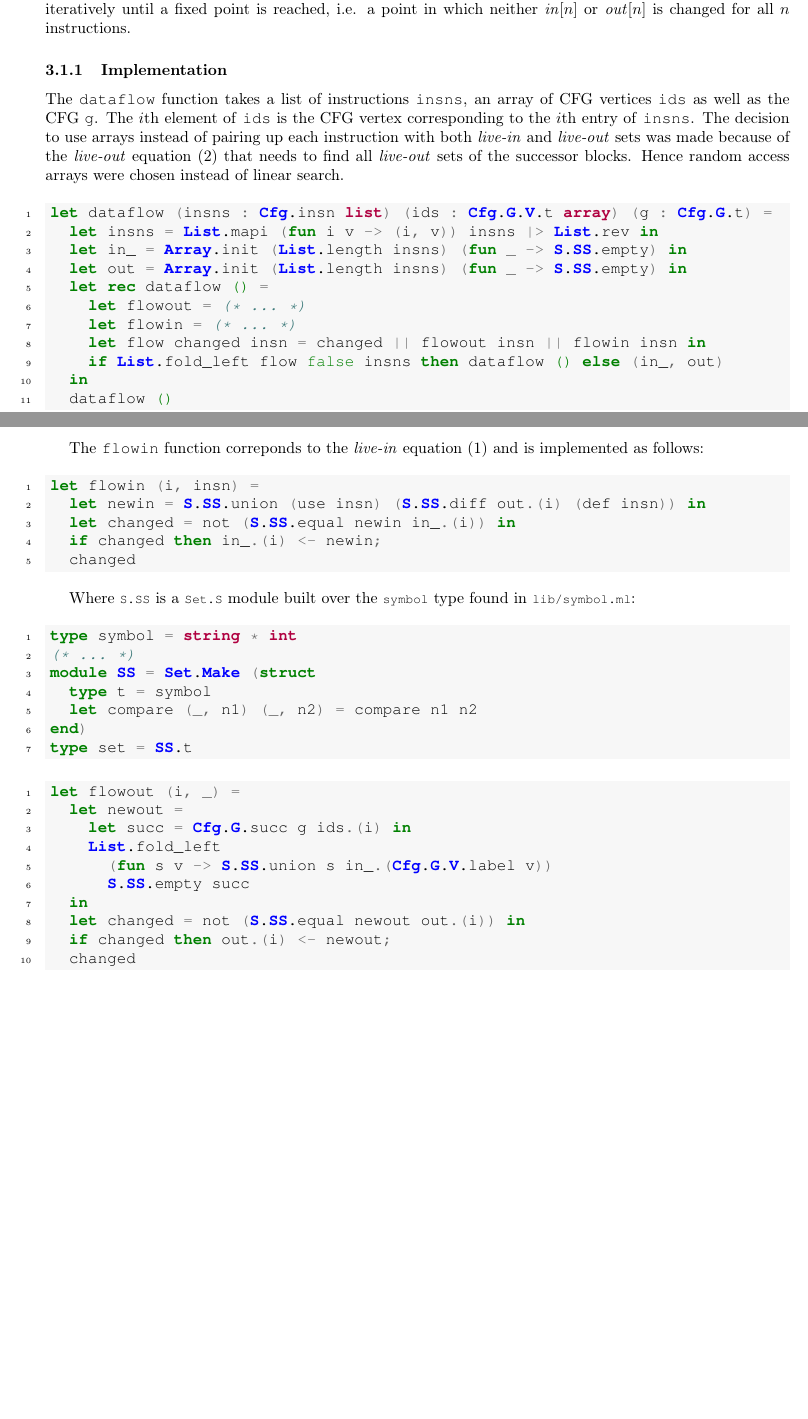
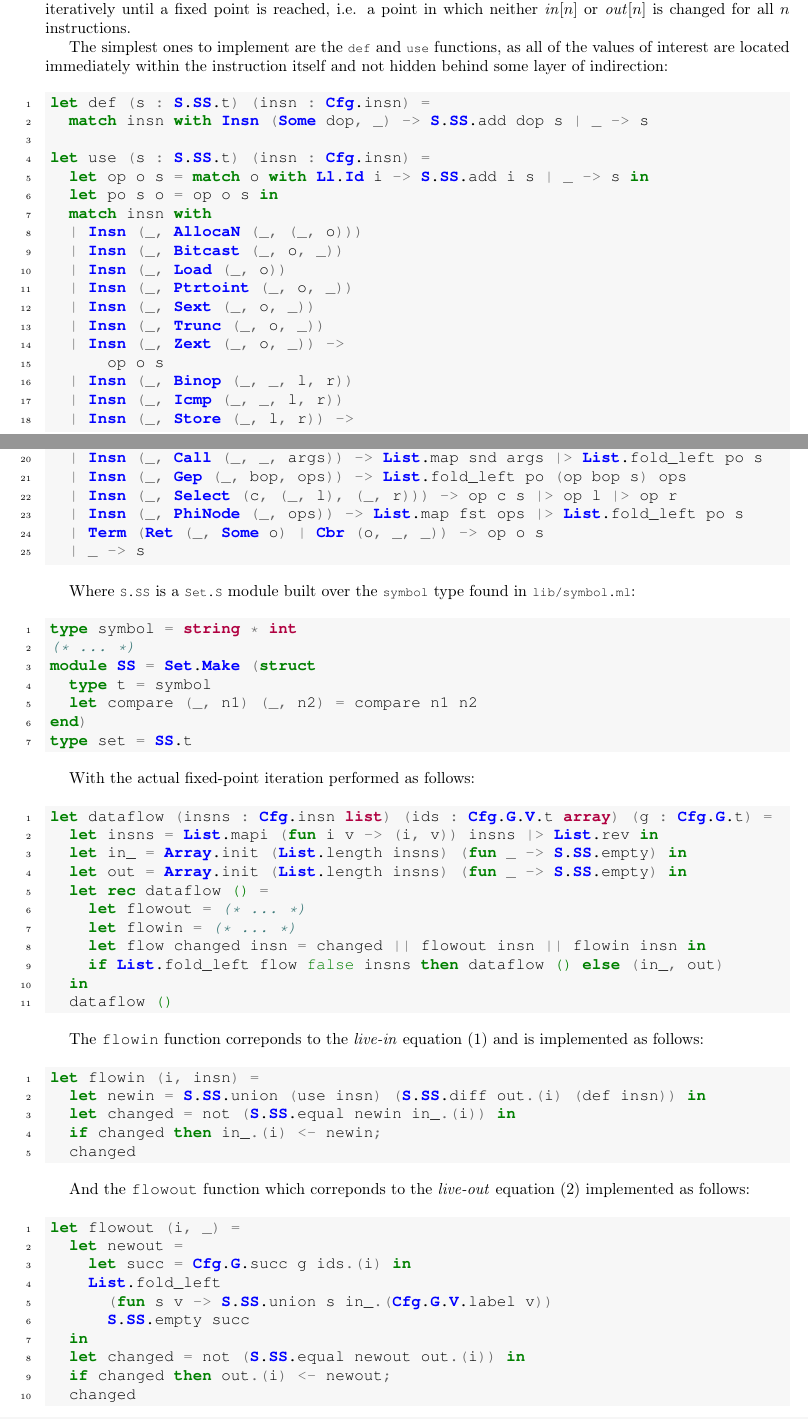
Before and after one commit to s1gtrap/bachelor-report, a LaTeX document (article.tex): two parts of pages 4 and 5 of 12 before the commit and two parts of pages 4 and 5 of 13 after it, joined at a grey line, cut so that both start at the same text, the shorter picture padded with empty space. Compiled offline with pdfLaTeX.

Commit message:
More code and some sven notes

```diff
--- a/article.tex
+++ b/article.tex
@@ -395,9 +398,47 @@ Initially, two sets are associated with each instruction: the \textit{live-in} a
 
 %The purpose of liveness analysis is to determine which variables are live at which program point, which in turn is used to
 
-\subsubsection{Implementation}
+%\subsubsection{Implementation}
 
-The \texttt{dataflow} function takes a list of instructions \texttt{insns}, an array of CFG vertices \texttt{ids} as well as the CFG \texttt{g}. The \(i\)th element of \texttt{ids} is the CFG vertex corresponding to the \(i\)th entry of \texttt{insns}. The decision to use arrays instead of pairing up each instruction with both \textit{live-in} and \textit{live-out} sets was made because of the \textit{live-out} equation \eqref{flowout} that needs to find all \textit{live-out} sets of the successor blocks. Hence random access arrays were chosen instead of linear search.
+The simplest ones to implement are the \lstinline!def! and \lstinline!use! functions, as all of the values of interest are located immediately within the instruction itself and not hidden behind some layer of indirection:
+\begin{minted}[linenos,bgcolor=LightGray]{ocaml}
+let def (s : S.SS.t) (insn : Cfg.insn) =
+  match insn with Insn (Some dop, _) -> S.SS.add dop s | _ -> s
+
+let use (s : S.SS.t) (insn : Cfg.insn) =
+  let op o s = match o with Ll.Id i -> S.SS.add i s | _ -> s in
+  let po s o = op o s in
+  match insn with
+  | Insn (_, AllocaN (_, (_, o)))
+  | Insn (_, Bitcast (_, o, _))
+  | Insn (_, Load (_, o))
+  | Insn (_, Ptrtoint (_, o, _))
+  | Insn (_, Sext (_, o, _))
+  | Insn (_, Trunc (_, o, _))
+  | Insn (_, Zext (_, o, _)) ->
+      op o s
+  | Insn (_, Binop (_, _, l, r))
+  | Insn (_, Icmp (_, _, l, r))
+  | Insn (_, Store (_, l, r)) ->
+      op l s |> op r
+  | Insn (_, Call (_, _, args)) -> List.map snd args |> List.fold_left po s
+  | Insn (_, Gep (_, bop, ops)) -> List.fold_left po (op bop s) ops
+  | Insn (_, Select (c, (_, l), (_, r))) -> op c s |> op l |> op r
+  | Insn (_, PhiNode (_, ops)) -> List.map fst ops |> List.fold_left po s
+  | Term (Ret (_, Some o) | Cbr (o, _, _)) -> op o s
+  | _ -> s
+\end{minted}
+Where \lstinline!S.SS! is a \lstinline!Set.S! module built over the \lstinline!symbol! type found in \lstinline!lib/symbol.ml!:
+\begin{minted}[linenos,bgcolor=LightGray]{ocaml}
+type symbol = string * int
+(* ... *)
+module SS = Set.Make (struct
+  type t = symbol
+  let compare (_, n1) (_, n2) = compare n1 n2
+end)
+type set = SS.t
+\end{minted}
+With the actual fixed-point iteration performed as follows:
 \begin{minted}[linenos,bgcolor=LightGray]{ocaml}
 let dataflow (insns : Cfg.insn list) (ids : Cfg.G.V.t array) (g : Cfg.G.t) =
   let insns = List.mapi (fun i v -> (i, v)) insns |> List.rev in
@@ -419,18 +460,7 @@ let flowin (i, insn) =
   if changed then in_.(i) <- newin;
   changed
 \end{minted}
-Where \lstinline!S.SS! is a \lstinline!Set.S! module built over the \lstinline!symbol! type found in \lstinline!lib/symbol.ml!:
-
-\begin{minted}[linenos,bgcolor=LightGray]{ocaml}
-type symbol = string * int
-(* ... *)
-module SS = Set.Make (struct
-  type t = symbol
-  let compare (_, n1) (_, n2) = compare n1 n2
-end)
-type set = SS.t
-\end{minted}
-
+And the \texttt{flowout} function which correponds to the \textit{live-out} equation \eqref{flowout} implemented as follows:
 \begin{minted}[linenos,bgcolor=LightGray]{ocaml}
 let flowout (i, _) =
   let newout =
```
Also changed, not shown: article.pdf, article.tex (5 more changed lines).
